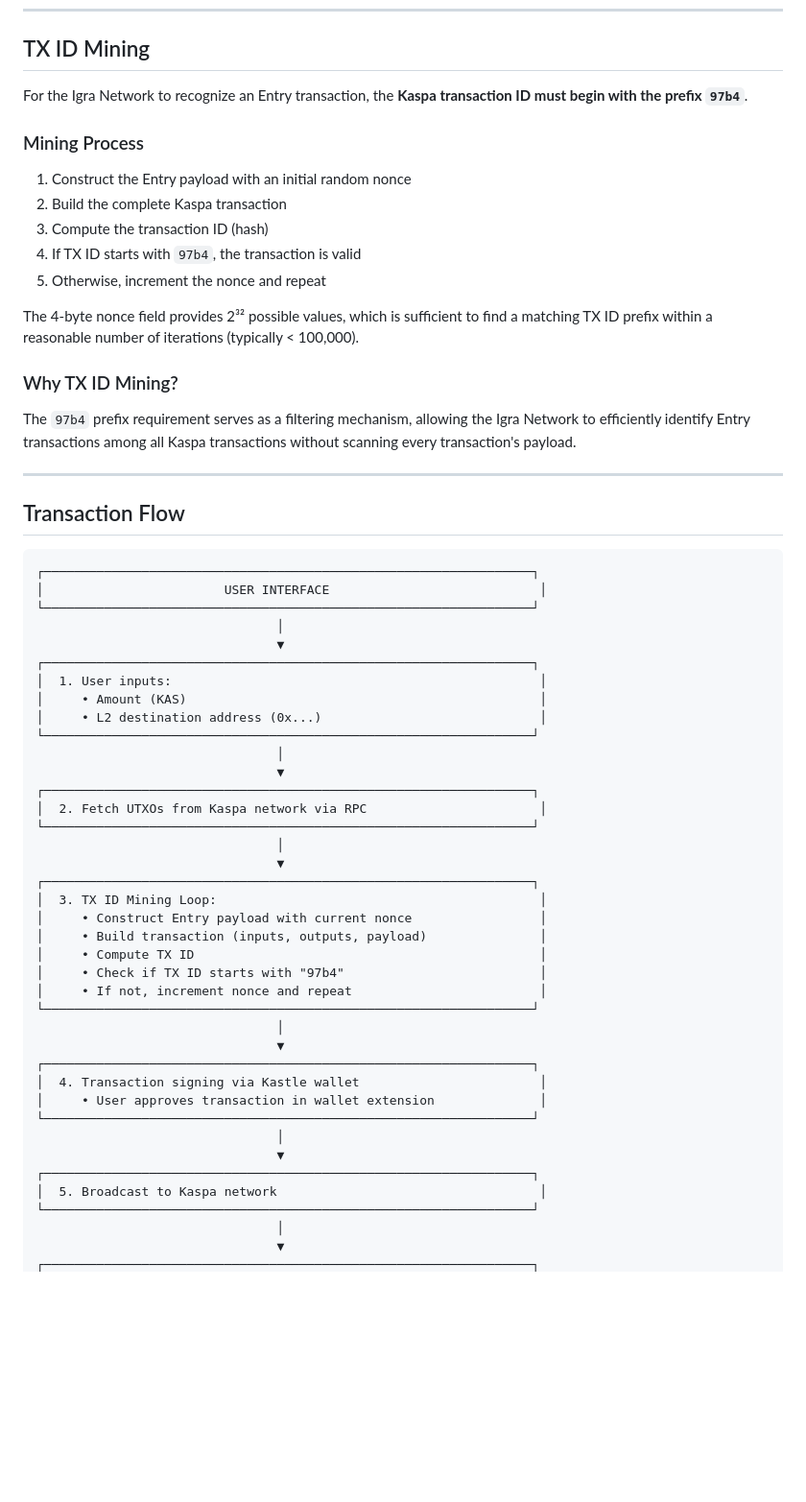
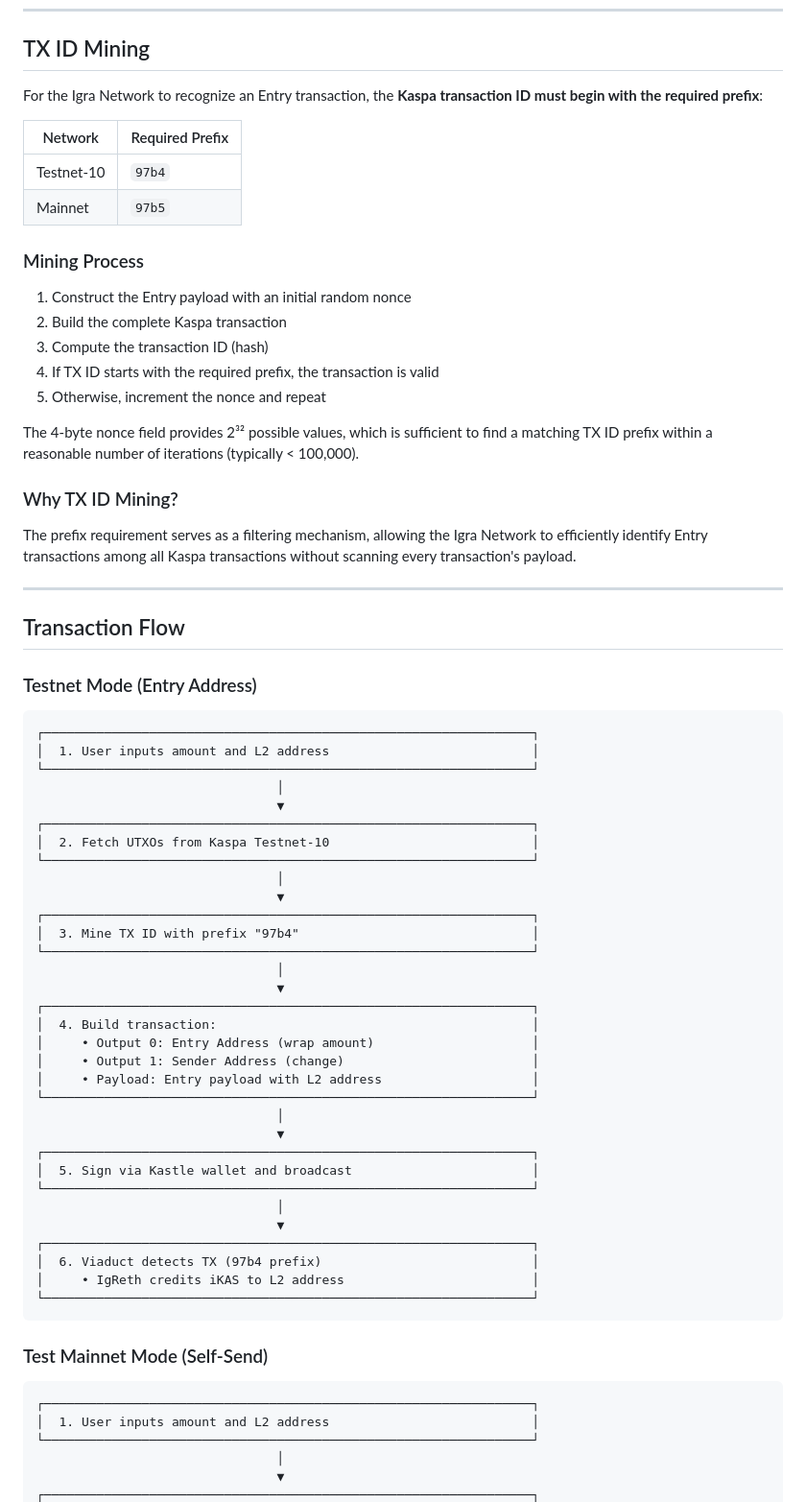
Before and after one commit to argonmining/igra-kas-bridge, a Markdown page: docs/kas-bridge-integration.md, the part around one of its changes. Shown at 96% size. GitHub-like rendering; blank space fills up the shorter version.

````diff
--- a/docs/kas-bridge-integration.md
+++ b/docs/kas-bridge-integration.md
@@ -52,62 +77,73 @@ The amount is stored in SOMPI (1 KAS = 100,000,000 SOMPI) as an unsigned 64-bit
 
 ## TX ID Mining
 
-For the Igra Network to recognize an Entry transaction, the **Kaspa transaction ID must begin with the prefix `97b4`**.
+For the Igra Network to recognize an Entry transaction, the **Kaspa transaction ID must begin with the required prefix**:
+
+| Network | Required Prefix |
+|---------|-----------------|
+| Testnet-10 | `97b4` |
+| Mainnet | `97b5` |
 
 ### Mining Process
 
 1. Construct the Entry payload with an initial random nonce
 2. Build the complete Kaspa transaction
 3. Compute the transaction ID (hash)
-4. If TX ID starts with `97b4`, the transaction is valid
+4. If TX ID starts with the required prefix, the transaction is valid
 5. Otherwise, increment the nonce and repeat
 
 The 4-byte nonce field provides 2³² possible values, which is sufficient to find a matching TX ID prefix within a reasonable number of iterations (typically < 100,000).
 
 ### Why TX ID Mining?
 
-The `97b4` prefix requirement serves as a filtering mechanism, allowing the Igra Network to efficiently identify Entry transactions among all Kaspa transactions without scanning every transaction's payload.
+The prefix requirement serves as a filtering mechanism, allowing the Igra Network to efficiently identify Entry transactions among all Kaspa transactions without scanning every transaction's payload.
 
 ---
 
 ## Transaction Flow
 
+### Testnet Mode (Entry Address)
+
 ```
 ┌─────────────────────────────────────────────────────────────────┐
-│                        USER INTERFACE                            │
+│  1. User inputs amount and L2 address                           │
 └─────────────────────────────────────────────────────────────────┘
                                 │
                                 ▼
 ┌─────────────────────────────────────────────────────────────────┐
-│  1. User inputs:                                                 │
-│     • Amount (KAS)                                               │
-│     • L2 destination address (0x...)                             │
+│  2. Fetch UTXOs from Kaspa Testnet-10                           │
 └─────────────────────────────────────────────────────────────────┘
                                 │
                                 ▼
 ┌─────────────────────────────────────────────────────────────────┐
-│  2. Fetch UTXOs from Kaspa network via RPC                       │
+│  3. Mine TX ID with prefix "97b4"                               │
 └─────────────────────────────────────────────────────────────────┘
                                 │
                                 ▼
 ┌─────────────────────────────────────────────────────────────────┐
-│  3. TX ID Mining Loop:                                           │
-│     • Construct Entry payload with current nonce                 │
-│     • Build transaction (inputs, outputs, payload)               │
-│     • Compute TX ID                                              │
-│     • Check if TX ID starts with "97b4"                          │
-│     • If not, increment nonce and repeat                         │
+│  4. Build transaction:                                          │
+│     • Output 0: Entry Address (wrap amount)                     │
+│     • Output 1: Sender Address (change)                         │
+│     • Payload: Entry payload with L2 address                    │
 └─────────────────────────────────────────────────────────────────┘
                                 │
                                 ▼
 ┌─────────────────────────────────────────────────────────────────┐
-│  4. Transaction signing via Kastle wallet                        │
-│     • User approves transaction in wallet extension              │
+│  5. Sign via Kastle wallet and broadcast                        │
 └─────────────────────────────────────────────────────────────────┘
                                 │
                                 ▼
 ┌─────────────────────────────────────────────────────────────────┐
-│  5. Broadcast to Kaspa network                                   │
+│  6. Viaduct detects TX (97b4 prefix)                            │
+│     • IgReth credits iKAS to L2 address                         │
+└─────────────────────────────────────────────────────────────────┘
+```
+
+### Test Mainnet Mode (Self-Send)
+
+```
+┌─────────────────────────────────────────────────────────────────┐
+│  1. User inputs amount and L2 address                           │
 └─────────────────────────────────────────────────────────────────┘
                                 │
                                 ▼
````
Also changed, not shown: other parts of docs/kas-bridge-integration.md (+71 -13 lines), README.md (+91 -63 lines).
